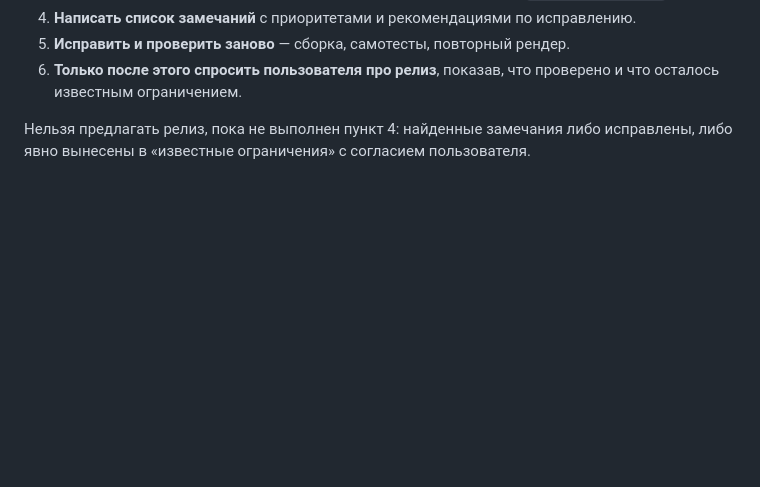
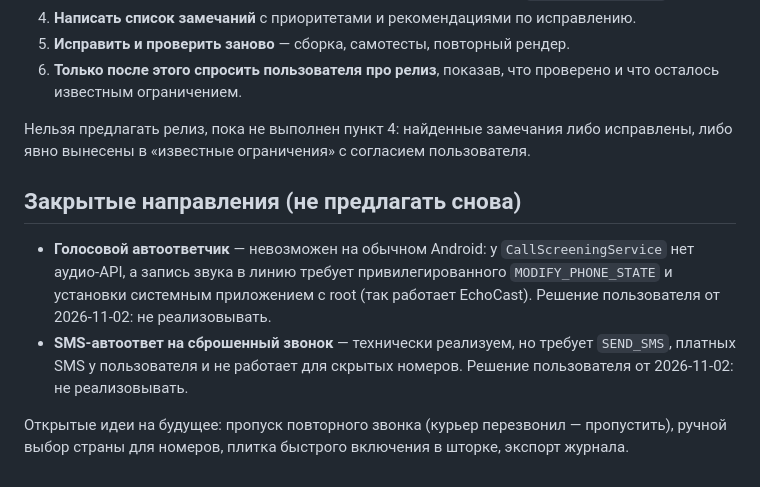
Before and after one commit to garneva13/stop-calls, a Markdown page: BRIEF.md, the part around the change. Rendered like a GitHub page; blank space fills up the shorter version.

Commit message:
Docs: record rejected call-answering directions and open ideas

```diff
--- a/BRIEF.md
+++ b/BRIEF.md
@@ -65,3 +65,17 @@ Android-приложение, которое сбрасывает входящи
 
 Нельзя предлагать релиз, пока не выполнен пункт 4: найденные замечания либо
 исправлены, либо явно вынесены в «известные ограничения» с согласием пользователя.
+
+
+## Закрытые направления (не предлагать снова)
+
+- **Голосовой автоответчик** — невозможен на обычном Android: у `CallScreeningService`
+  нет аудио-API, а запись звука в линию требует привилегированного
+  `MODIFY_PHONE_STATE` и установки системным приложением с root (так работает EchoCast).
+  Решение пользователя от 2026-11-02: не реализовывать.
+- **SMS-автоответ на сброшенный звонок** — технически реализуем, но требует `SEND_SMS`,
+  платных SMS у пользователя и не работает для скрытых номеров. Решение пользователя
+  от 2026-11-02: не реализовывать.
+
+Открытые идеи на будущее: пропуск повторного звонка (курьер перезвонил — пропустить),
+ручной выбор страны для номеров, плитка быстрого включения в шторке, экспорт журнала.
```
